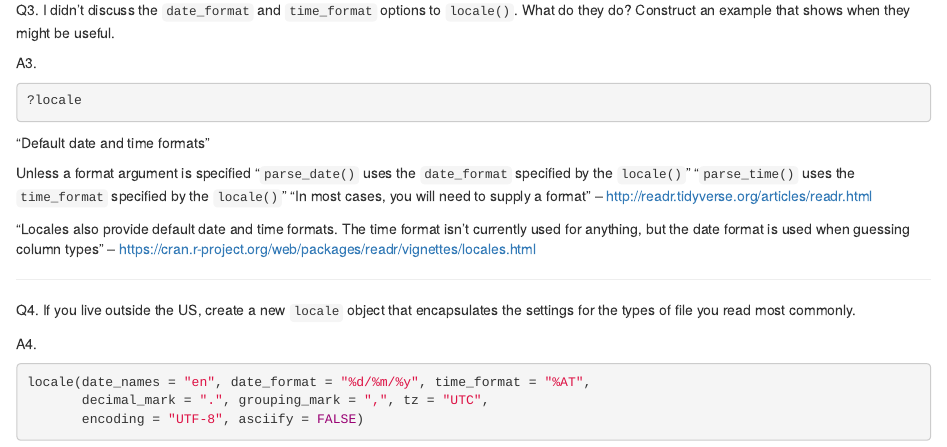
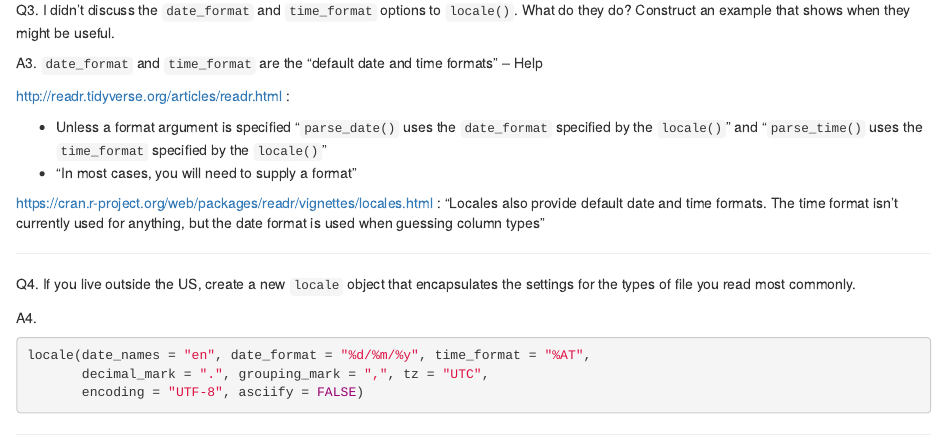
Before and after one commit to mbeveridge/R4DS_1217, an R Markdown document (R4DS_Chapter11.Rmd): the page in a window 1100 px wide, from 2680 px down. Rendered offline with R 4.5, knitr and Pandoc, with nearby package versions; the code chunks are not run, so their results and figures are left out.

Commit message:
minor edits to 11.3.5 Exercises

````diff
--- a/R4DS_Chapter11.Rmd
+++ b/R4DS_Chapter11.Rmd
@@ -163,17 +163,15 @@ I didn’t discuss the `date_format` and `time_format` options to `locale()`. Wh
 Construct an example that shows when they might be useful.
 
 A3.
-```{r}
-?locale
-```
-"Default date and time formats"
+`date_format` and `time_format` are the "default date and time formats" -- Help
 
-Unless a format argument is specified "`parse_date()` uses the `date_format` specified by the `locale()`"
-"`parse_time()` uses the `time_format` specified by the `locale()`"
-"In most cases, you will need to supply a format"
--- http://readr.tidyverse.org/articles/readr.html
+http://readr.tidyverse.org/articles/readr.html :
 
-"Locales also provide default date and time formats. The time format isn’t currently used for anything, but the date format is used when guessing column types" -- https://cran.r-project.org/web/packages/readr/vignettes/locales.html
+* Unless a format argument is specified "`parse_date()` uses the `date_format` specified by the `locale()`" and "`parse_time()` uses the `time_format` specified by the `locale()`"
+* "In most cases, you will need to supply a format"
+
+https://cran.r-project.org/web/packages/readr/vignettes/locales.html :
+"Locales also provide default date and time formats. The time format isn’t currently used for anything, but the date format is used when guessing column types"
 
 -----------
 
````
